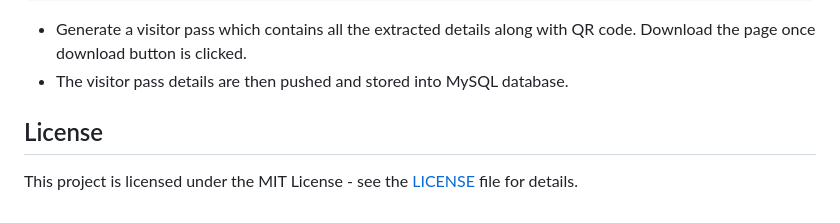
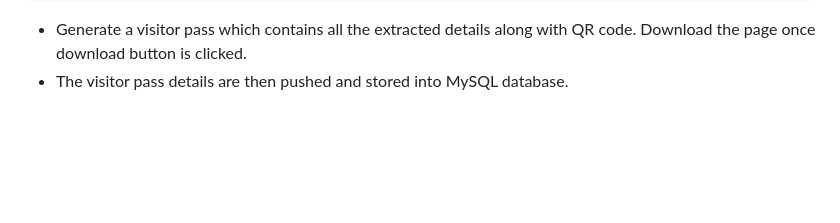
Before and after one commit to sarathvadavalli/VisiOCR-Project, a Markdown page: README.md, the part around the change. Drawn GitHub-style; blank space fills up the shorter version.

````diff
--- a/README.md
+++ b/README.md
@@ -64,6 +64,3 @@ qr = qrcode.QRCode(version=1, error_correction=qrcode.constants.ERROR_CORRECT_L,
 ```
 * Generate a visitor pass which contains all the extracted details along with QR code. Download the page once download button is clicked.
 * The visitor pass details are then pushed and stored into MySQL database.
-
-## License
-This project is licensed under the MIT License - see the [LICENSE](LICENSE) file for details.
````
